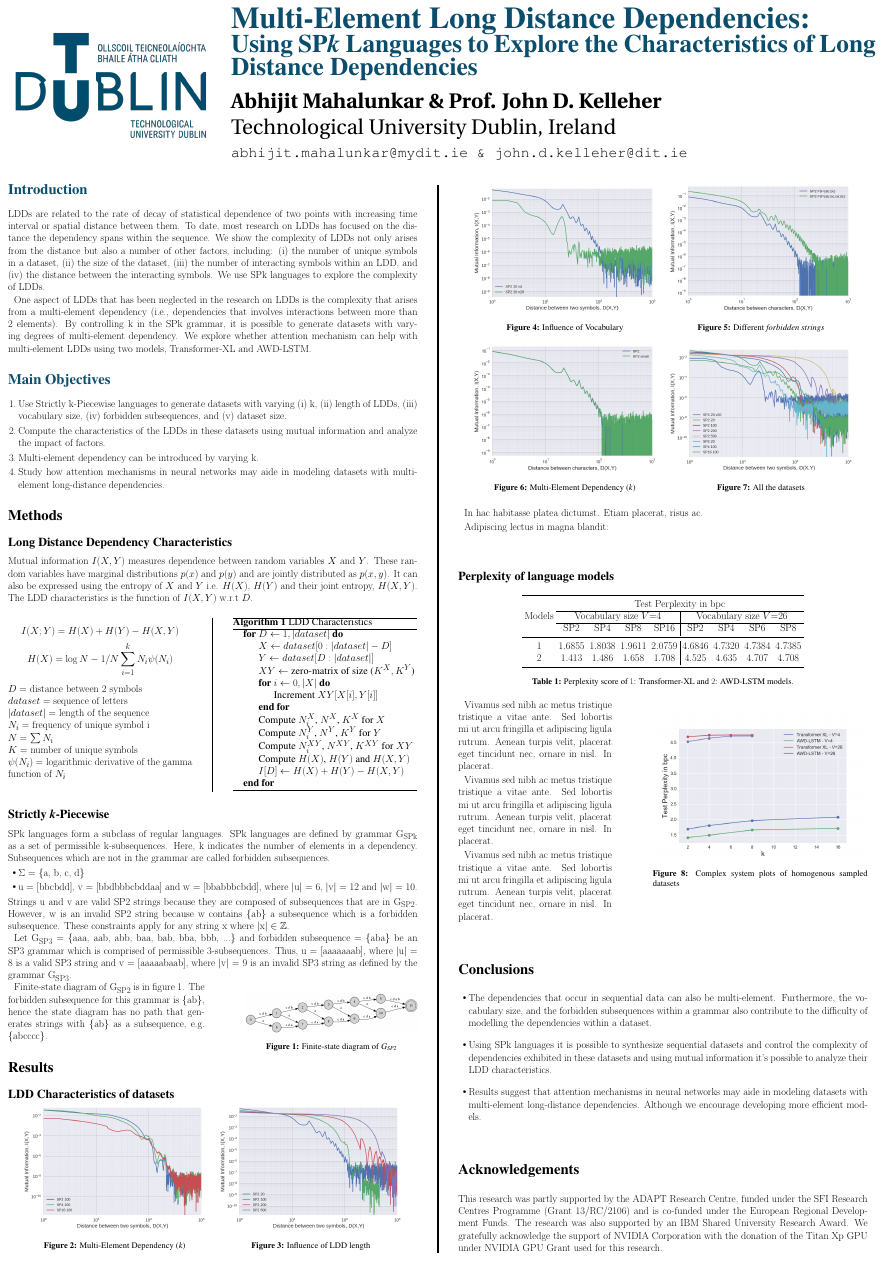
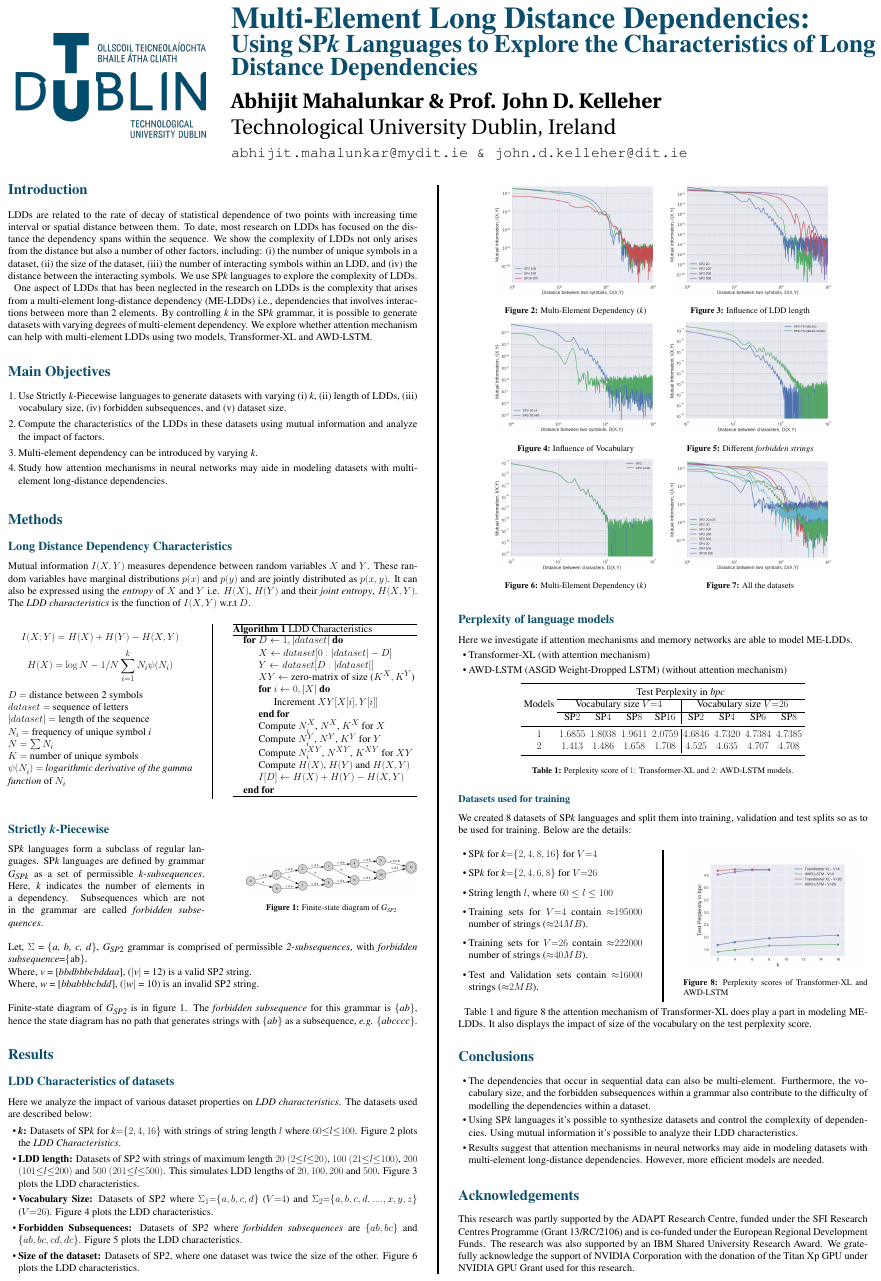
Before and after one commit to silentknight/ACL-2019---Poster, a LaTeX poster (conference_poster_6.tex): the whole page. Compiled offline with pdfLaTeX.

Commit message:
Final online

```diff
--- a/conference_poster_6.tex
+++ b/conference_poster_6.tex
@@ -144,7 +137,7 @@ $\psi(N_i)=$ \emph{logarithmic derivative of the gamma function} of $N_i$ \\
   \State Compute $N_i^X$, $N^X$, $K^X$ for $X$
   \State Compute $N_i^Y$, $N^Y$, $K^Y$ for $Y$
   \State Compute $N_i^{XY}$, $N^{XY}$, $K^{XY}$ for $XY$
-  \State Compute $H(X)$, $H(Y)$ and $H(X,Y)$ %Eq.~\ref{eq:entropy-adj}
+  \State Compute $H(X)$, $H(Y)$ and $H(X,Y)$
   \State $I[D]\gets H(X)+H(Y)-H(X,Y)$
  \EndFor
 \caption{LDD Characteristics}\label{ldd_algo}
@@ -152,17 +145,11 @@ $\psi(N_i)=$ \emph{logarithmic derivative of the gamma function} of $N_i$ \\
 \end{algorithm}
 \end{multicols}
 
+\color{tudLogoColor}
+
 \subsection*{Strictly \emph{k}-Piecewise}
 
-SP\emph{k} languages form a subclass of regular languages. SP\emph{k} languages are defined by grammar \emph{G}\textsubscript{\emph{SPk}} as a set of permissible \emph{k}-\emph{subsequences}. Here, \emph{k} indicates the number of elements in a dependency. Subsequences which are not in the grammar are called \emph{forbidden subsequences}.
-
-\begin{itemize}
-\item \( \Sigma \) = \{\emph{a, b, c, d}\}
-\item \emph{u} = [\emph{bbcbdd}], \emph{v} = [\emph{bbdbbbcbddaa}] and \emph{w} = [\emph{bbabbbcbdd}], where \( \vert \)\emph{u}\( \vert \) = 6, \( \vert \)\emph{v}\( \vert \) = 12 and \( \vert \)\emph{w}\( \vert \) = 10.
-\end{itemize}
-Strings \emph{u} and \emph{v} are valid SP\emph{2} strings because they are composed of subsequences that are in \emph{G\textsubscript{SP\emph{2}}}. However, \emph{w} is an invalid SP\emph{2} string because \emph{w} contains \{\emph{ab}\} a subsequence which is a \emph{forbidden subsequence}. These constraints apply for any string \emph{x} where \( \vert \)\emph{x}\( \vert \in \mathbb{Z} \).
-
-Let \emph{G\textsubscript{SP\emph{3}}}  = \{\emph{aaa, aab, abb, baa, bab, bba, bbb, ...}\} and \emph{forbidden subsequence} = \{\emph{aba}\} be an SP\emph{3} grammar which is comprised of permissible $3$-\emph{subsequences}. Thus, \emph{u} = [\emph{aaaaaaab}], where \( \vert \)\emph{u}\( \vert \) = 8 is a valid SP\emph{3} string and \emph{v} = [\emph{aaaaabaab}], where \( \vert \)\emph{v}\( \vert \) = 9 is an invalid SP\emph{3} string as defined by the grammar \emph{G\textsubscript{SP\emph{3}}}.
+\color{black}
 
 \begin{wrapfigure}{r}{0.2\textwidth}
 \begin{center}
@@ -172,25 +159,45 @@ Let \emph{G\textsubscript{SP\emph{3}}}  = \{\emph{aaa, aab, abb, baa, bab, bba,
 \end{center}
 \end{wrapfigure}
 
+SP\emph{k} languages form a subclass of regular languages. SP\emph{k} languages are defined by grammar \emph{G}\textsubscript{\emph{SPk}} as a set of permissible \emph{k}-\emph{subsequences}. Here, \emph{k} indicates the number of elements in a dependency. Subsequences which are not in the grammar are called \emph{forbidden subsequences}. \\
+\\
+Let, \( \Sigma \) = \{\emph{a, b, c, d}\}, \emph{G\textsubscript{SP\emph{2}}} grammar is comprised of permissible \emph{2-subsequences}, with \emph{forbidden subsequence}=\{ab\}. \\
+Where, \emph{v} = [\emph{bbdbbbcbddaa}], (\( \vert \)\emph{v}\( \vert \) = 12) is a valid SP\emph{2} string. \\
+Where, \emph{w} = [\emph{bbabbbcbdd}], (\( \vert \)\emph{w}\( \vert \) = 10) is an invalid SP\emph{2} string. \\
+\\
 Finite-state diagram of \emph{G\textsubscript{SP2}} is in figure~\ref{fig:fsa1}. The \emph{forbidden subsequence} for this grammar is \{\emph{ab}\}, hence the state diagram has no path that generates strings with \{\emph{ab}\} as a subsequence, \emph{e.g.} \{\emph{abcccc}\}.
 
 %----------------------------------------------------------------------------------------
 %	RESULTS
 %----------------------------------------------------------------------------------------
 
+\color{tudLogoColor}
+
 \section*{Results}
 
 \subsection*{LDD Characteristics of datasets}
 
+\color{black}
+
+Here we analyze the impact of various dataset properties on \emph{LDD characteristics}. The datasets used are described below:
+
+\begin{itemize}
+    \item \textbf{\emph{k}:} Datasets of SP\emph{k} for \emph{k}${=}\{2, 4, 16 \}$ with strings of string length $l$ where $60 {\leq} l {\leq} 100$. Figure~\ref{fig:spk_k} plots the \emph{LDD Characteristics}.
+    \item \textbf{LDD length:} Datasets of SP\emph{2} with strings of maximum length $20$ $(2 {\leq} l {\leq} 20)$, $100$ $(21 {\leq} l {\leq} 100)$, $200$ $(101 {\leq} l {\leq} 200)$ and $500$ $(201 {\leq} l {\leq} 500)$. This simulates LDD lengths of $20, 100, 200$ and $500$. Figure~\ref{fig:spk_len} plots the LDD characteristics.
+    \item \textbf{Vocabulary Size:} Datasets of SP\emph{2} where $\Sigma_1 {=} \{ a,b,c,d \}$ ($V {=} 4$) and $\Sigma_2 {=} \{ a,b,c,d,....,x,y,z \}$ ($V {=} 26$). Figure~\ref{fig:spk_v} plots the LDD characteristics.
+    \item \textbf{Forbidden Subsequences:} Datasets of SP\emph{2} where \emph{forbidden subsequences} are \{$ab, bc$\} and \{$ab, bc, cd, dc$\}. Figure~\ref{fig:spk_f} plots the LDD characteristics.
+    \item \textbf{Size of the dataset:} Datasets of SP\emph{2}, where one dataset was twice the size of the other. Figure~\ref{fig:spk_size} plots the LDD characteristics.
+\end{itemize}
+
 \begin{center}
-\begin{minipage}[b]{0.45\linewidth}
+\begin{minipage}[b]{0.4\linewidth}
 \centering
 \includegraphics[width=\textwidth]{spk_k.png}
 \captionof{figure}{Multi-Element Dependency (\emph{k})}
 \label{fig:spk_k}
 \end{minipage}
 \hspace{0.5cm}
-\begin{minipage}[b]{0.45\linewidth}
+\begin{minipage}[b]{0.4\linewidth}
 \centering
 \includegraphics[width=\textwidth]{spk_len.png}
 \captionof{figure}{Influence of LDD length}
@@ -199,14 +206,14 @@ Finite-state diagram of \emph{G\textsubscript{SP2}} is in figure~\ref{fig:fsa1}.
 \end{center}
 
 \begin{center}
-\begin{minipage}[b]{0.45\linewidth}
+\begin{minipage}[b]{0.4\linewidth}
 \centering
 \includegraphics[width=\textwidth]{spk_v.png}
 \captionof{figure}{Influence of Vocabulary}
 \label{fig:spk_v}
 \end{minipage}
 \hspace{0.5cm}
-\begin{minipage}[b]{0.45\linewidth}
+\begin{minipage}[b]{0.4\linewidth}
 \centering
 \includegraphics[width=\textwidth]{spk_f.png}
 \captionof{figure}{Different \emph{forbidden strings}}
@@ -215,14 +222,14 @@ Finite-state diagram of \emph{G\textsubscript{SP2}} is in figure~\ref{fig:fsa1}.
 \end{center}
 
 \begin{center}
-\begin{minipage}[b]{0.45\linewidth}
+\begin{minipage}[b]{0.4\linewidth}
 \centering
 \includegraphics[width=\textwidth]{spk_size.png}
 \captionof{figure}{Multi-Element Dependency (\emph{k})}
 \label{fig:spk_size}
 \end{minipage}
 \hspace{0.5cm}
-\begin{minipage}[b]{0.45\linewidth}
+\begin{minipage}[b]{0.4\linewidth}
 \centering
 \includegraphics[width=\textwidth]{spk_full.png}
 \captionof{figure}{All the datasets}
@@ -230,13 +237,20 @@ Finite-state diagram of \emph{G\textsubscript{SP2}} is in figure~\ref{fig:fsa1}.
 \end{minipage}
 \end{center}
 
-In hac habitasse platea dictumst. Etiam placerat, risus ac.
-
-Adipiscing lectus in magna blandit:
+\color{tudLogoColor}
 
 \subsection*{Perplexity of language models}
 
-\begin{center}
+\color{black}
+
+Here we investigate if attention mechanisms and memory networks are able to model ME-LDDs.
+
+\begin{itemize}
+    \item Transformer-XL (with attention mechanism)
+    \item AWD-LSTM (ASGD Weight-Dropped LSTM) (without attention mechanism)
+\end{itemize}
+
+\begin{center}\vspace{0.5em}
 \begin{tabular}{c c c c c | c c c c}
 \toprule
 \multirow{3}{*}{Models} & \multicolumn{8}{c}{Test Perplexity in \emph{bpc}} \\ \cline{2-9}
@@ -248,33 +262,50 @@ $2$   & $1.413$ & $1.486$ & $1.658$ & $1.708$ & $4.525$ & $4.635$ & $4.707$ & $4
 \bottomrule
 \end{tabular}
 \captionof{table}{Perplexity score of $1$: Transformer-XL and $2$: AWD-LSTM models.}
-\label{tab:perplexity_score_v4}
+\label{tab:perplexity_score}
 \end{center}
 
-\begin{wrapfigure}{r}{0.25\textwidth}
+\color{tudLogoColor}
+
+\subsubsection*{Datasets used for training}
+
+\color{black}
+
+We created 8 datasets of SP\emph{k} languages and split them into training, validation and test splits so as to be used for training. Below are the details:
+
+\begin{multicols}{2}
+\begin{itemize}
+    \item SP\emph{k} for \emph{k}${=}\{2,4,8,16\}$ for $V{=}4$
+    \item SP\emph{k} for \emph{k}${=}\{2,4,6,8\}$ for $V{=}26$
+    \item String length $l$, where $60 \leq l \leq{100}$
+    \item Training sets for $V{=}4$ contain ${\approx} 195000$ number of strings (${\approx}24MB$).
+    \item Training sets for $V{=}26$ contain ${\approx} 222000$ number of strings (${\approx}40MB$).
+    \item Test and Validation sets contain ${\approx} 16000$ strings (${\approx}2MB$).
+\end{itemize}
+\columnbreak
 \begin{center}
-\includegraphics[width=0.25\textwidth]{perplexity.png}
-\captionof{figure}{Complex system plots of homogenous sampled datasets}
+\includegraphics[width=0.2\textwidth]{perplexity.png}
+\captionof{figure}{Perplexity scores of Transformer-XL and AWD-LSTM}
 \label{fig:perplexity}
 \end{center}\vspace{1cm}
-\end{wrapfigure}
+\end{multicols}
 
-Vivamus sed nibh ac metus tristique tristique a vitae ante. Sed lobortis mi ut arcu fringilla et adipiscing ligula rutrum. Aenean turpis velit, placerat eget tincidunt nec, ornare in nisl. In placerat.
-
-Vivamus sed nibh ac metus tristique tristique a vitae ante. Sed lobortis mi ut arcu fringilla et adipiscing ligula rutrum. Aenean turpis velit, placerat eget tincidunt nec, ornare in nisl. In placerat.
-
-Vivamus sed nibh ac metus tristique tristique a vitae ante. Sed lobortis mi ut arcu fringilla et adipiscing ligula rutrum. Aenean turpis velit, placerat eget tincidunt nec, ornare in nisl. In placerat.
+Table~\ref{tab:perplexity_score} and figure~\ref{fig:perplexity} the attention mechanism of Transformer-XL does play a part in modeling ME-LDDs. It also displays the impact of size of the vocabulary on the test perplexity score.
 
 %----------------------------------------------------------------------------------------
 %	CONCLUSIONS
 %----------------------------------------------------------------------------------------
 
+\color{tudLogoColor}
+
 \section*{Conclusions}
+
+\color{black}
 
 \begin{itemize}
 \item The dependencies that occur in sequential data can also be multi-element. Furthermore, the vocabulary size, and the forbidden subsequences within a grammar also contribute to the difficulty of modelling the dependencies within a dataset.
-\item Using SP\emph{k} languages it is possible to synthesize sequential datasets and control the complexity of dependencies exhibited in these datasets and using mutual information it's possible to analyze their LDD characteristics.
-\item Results suggest that attention mechanisms in neural networks may aide in modeling datasets with multi-element long-distance dependencies. Although we encourage developing more efficient models.
+\item Using SP\emph{k} languages it's possible to synthesize datasets and control the complexity of dependencies. Using mutual information it's possible to analyze their LDD characteristics.
+\item Results suggest that attention mechanisms in neural networks may aide in modeling datasets with multi-element long-distance dependencies. However, more efficient models are needed.
 \end{itemize}
 
 %----------------------------------------------------------------------------------------
```
Also changed, not shown: conference_poster_6.tex (35 more changed lines).
